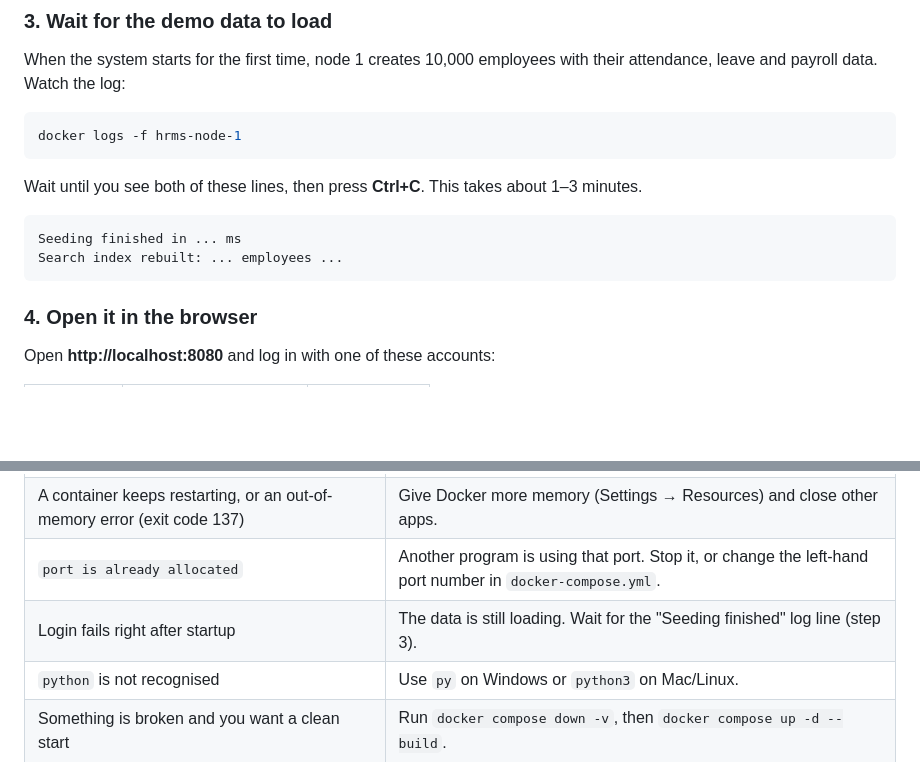
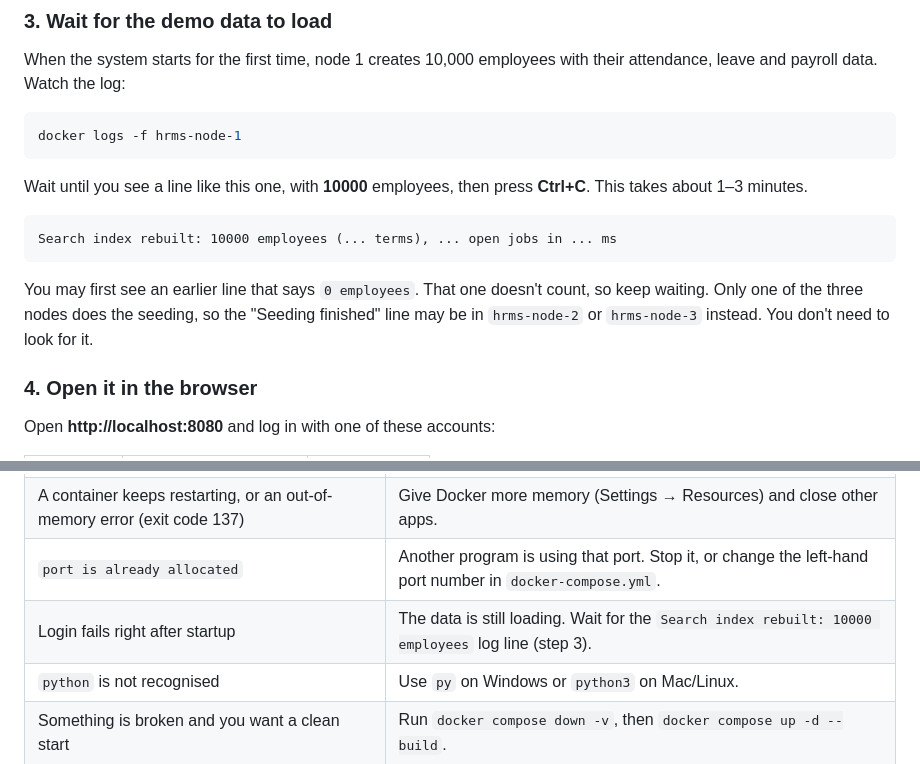
Before and after one commit to amdravidranjan/HumanResourceManagementSystem, a Markdown page: README.md, 2 parts joined by grey strips. Drawn GitHub-style; blank space fills up the shorter version.

Commit message:
docs: clarify which log line means seeding is done

````diff
--- a/README.md
+++ b/README.md
@@ -61,12 +61,13 @@ When the system starts for the first time, node 1 creates 10,000 employees with
 docker logs -f hrms-node-1
 ```
 
-Wait until you see both of these lines, then press **Ctrl+C**. This takes about 1–3 minutes.
+Wait until you see a line like this one, with **10000** employees, then press **Ctrl+C**. This takes about 1–3 minutes.
 
 ```
-Seeding finished in ... ms
-Search index rebuilt: ... employees ...
+Search index rebuilt: 10000 employees (... terms), ... open jobs in ... ms
 ```
+
+You may first see an earlier line that says `0 employees`. That one doesn't count, so keep waiting. Only one of the three nodes does the seeding, so the "Seeding finished" line may be in `hrms-node-2` or `hrms-node-3` instead. You don't need to look for it.
 
 ### 4. Open it in the browser
 
@@ -181,7 +182,7 @@ docker compose down -v     # stop and delete all data (next start re-seeds)
 | `docker` commands hang, or say "cannot connect to the Docker daemon" | Quit Docker Desktop completely and reopen it. Wait for "Engine running". |
 | A container keeps restarting, or an out-of-memory error (exit code 137) | Give Docker more memory (Settings → Resources) and close other apps. |
 | `port is already allocated` | Another program is using that port. Stop it, or change the left-hand port number in `docker-compose.yml`. |
-| Login fails right after startup | The data is still loading. Wait for the "Seeding finished" log line (step 3). |
+| Login fails right after startup | The data is still loading. Wait for the `Search index rebuilt: 10000 employees` log line (step 3). |
 | `python` is not recognised | Use `py` on Windows or `python3` on Mac/Linux. |
 | Something is broken and you want a clean start | Run `docker compose down -v`, then `docker compose up -d --build`. |
 | Need logs to report a problem | Run `docker logs hrms-node-1 > node1.txt` and `docker logs hrms-gateway > gw.txt`, then send the files. |
````
